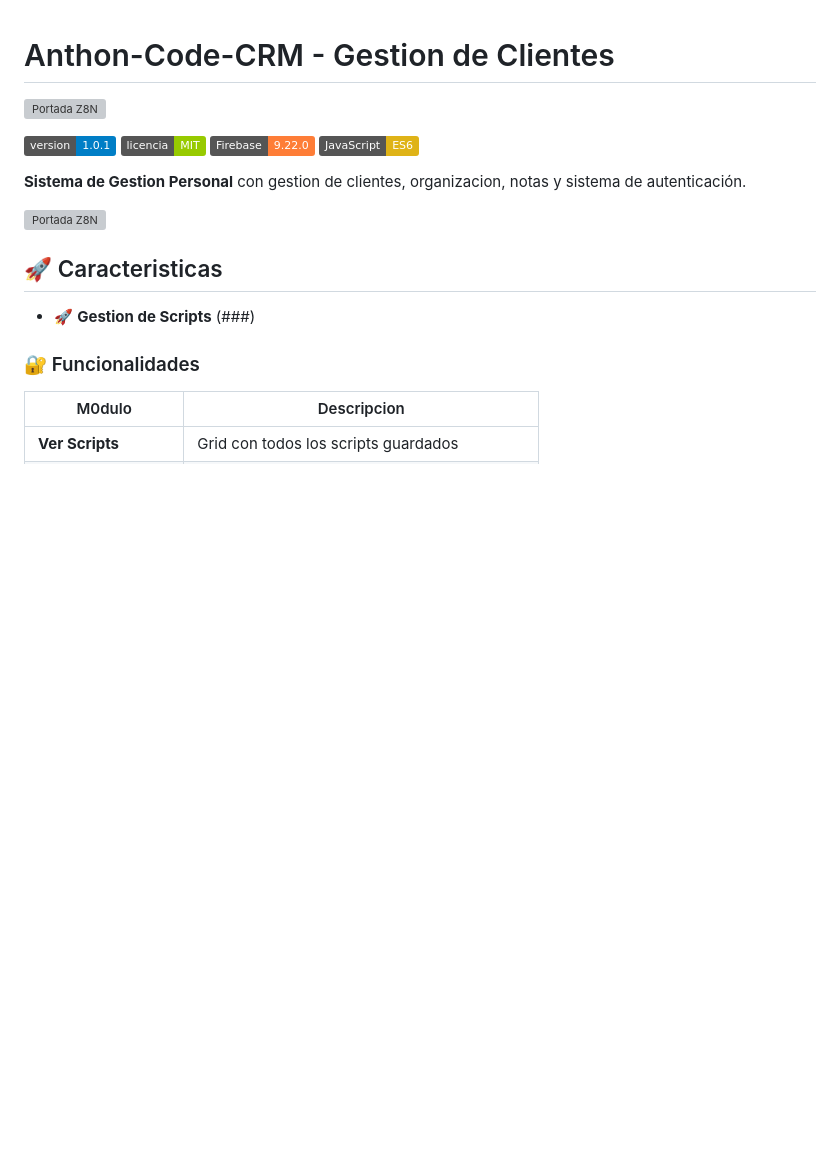
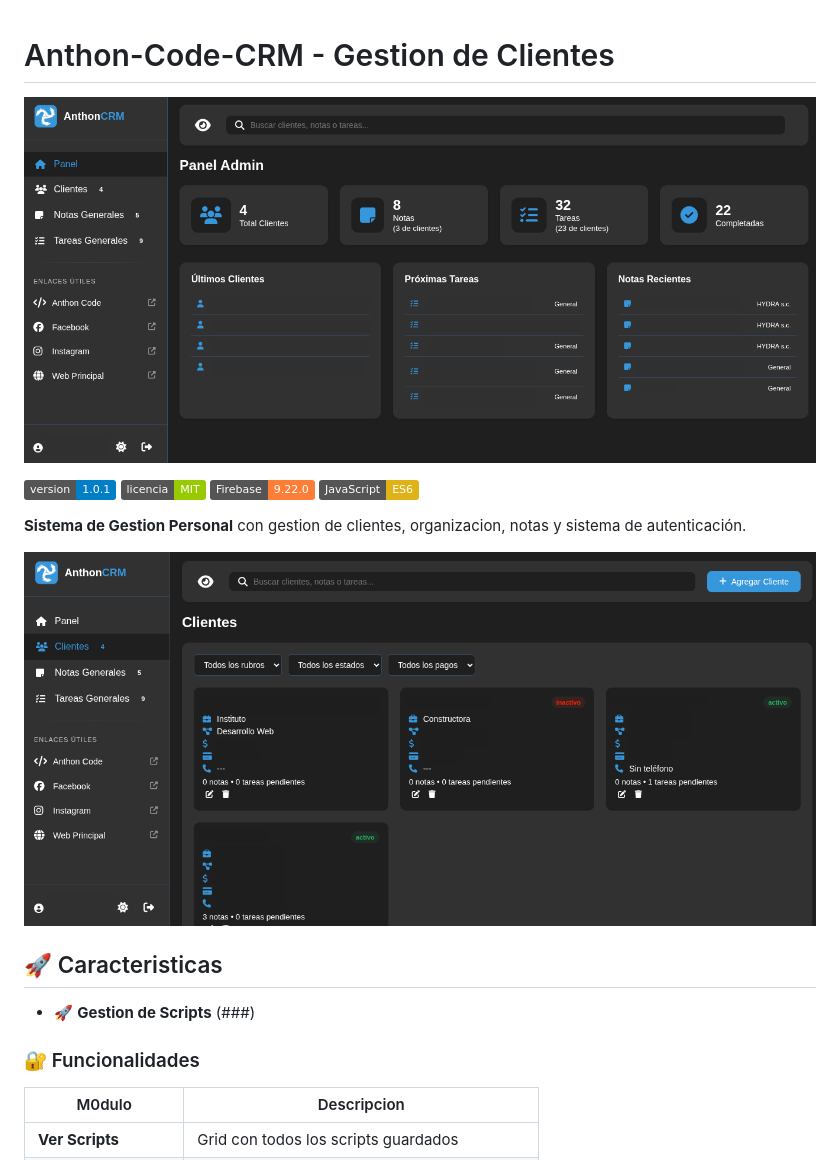
Before and after one commit to hydrastudiocode/Anthon-CRM-Gestion, a Markdown page: README.md, the part around the change. Drawn GitHub-style; badges without logos; blank space fills up the shorter version; grey boxes are pictures that could not be loaded.

Commit message:
Fix image paths in README.md
Updated image paths in README.md to match correct casing.

```diff
--- a/README.md
+++ b/README.md
@@ -1,5 +1,5 @@
 # Anthon-Code-CRM - Gestion de Clientes
-![Portada Z8N](Capturas/captura1.jpg)
+![Portada Z8N](Capturas/Captura1.jpg)
 
 ![Version](https://img.shields.io/badge/version-1.0.1-blue)
 ![Licencia](https://img.shields.io/badge/licencia-MIT-green)
@@ -8,7 +8,7 @@
 
 **Sistema de Gestion Personal** con gestion de clientes, organizacion, notas y sistema de autenticación.
 
-![Portada Z8N](Capturas/captura2.jpg)
+![Portada Z8N](Capturas/Captura2.jpg)
 
 ## 🚀 Caracteristicas
 
```
